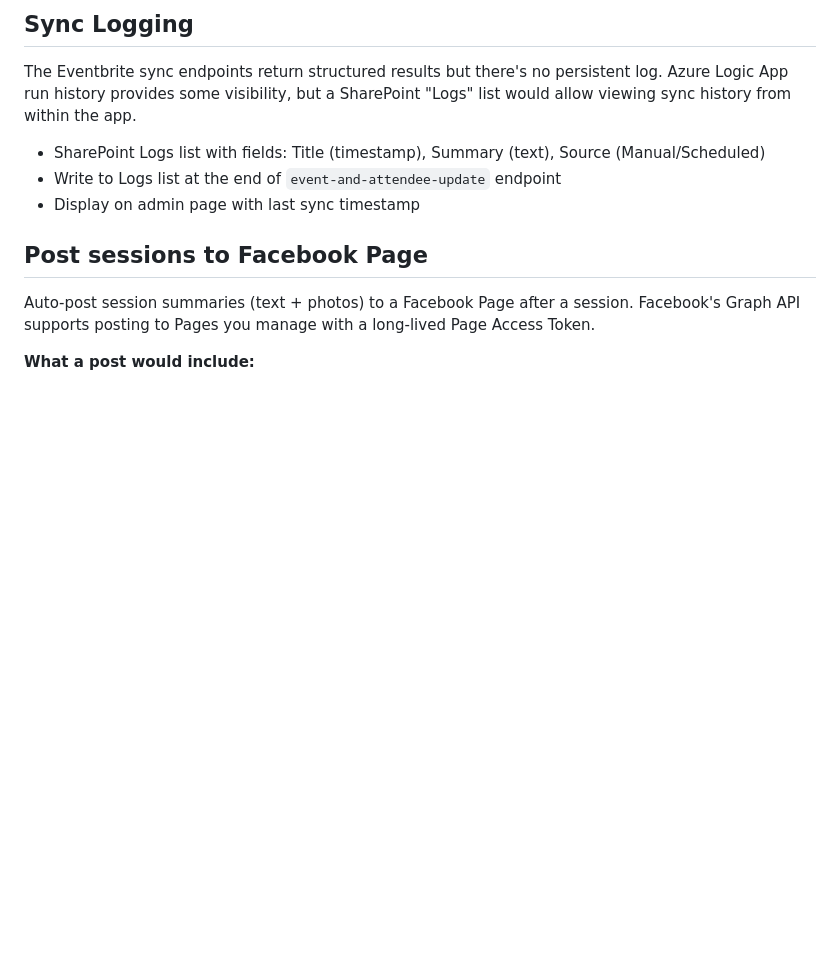
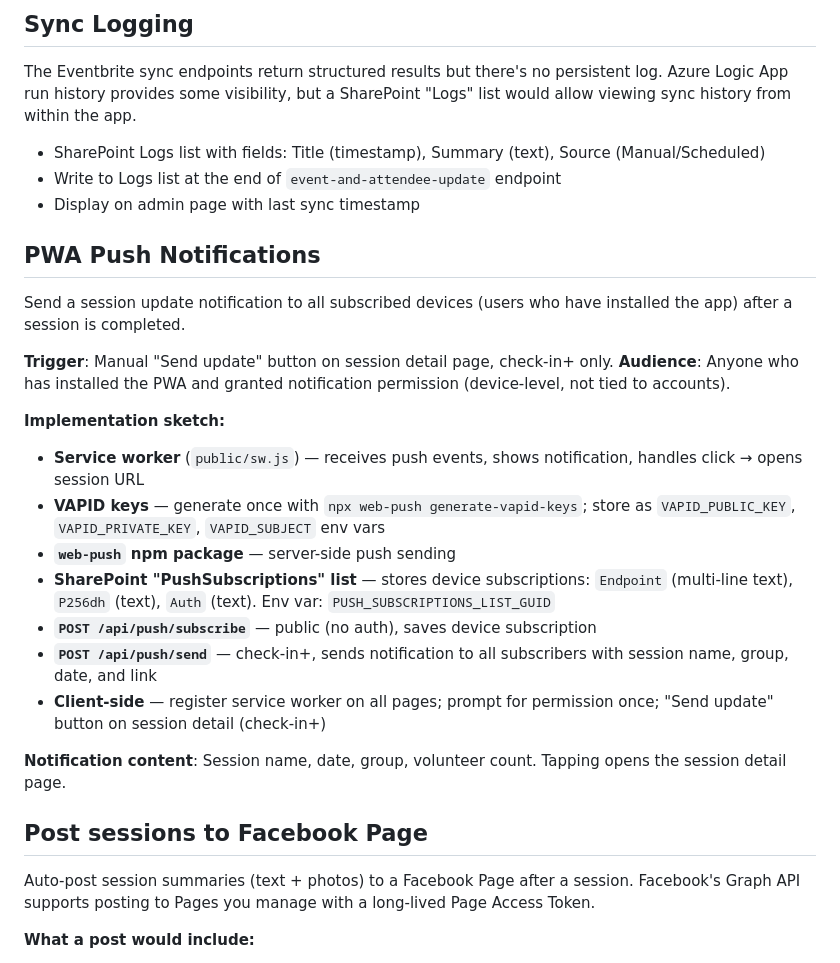
Before and after one commit to gothandy/dtv-tracker-app, a Markdown page: docs/todo.md, the part around the change. Rendered like a GitHub page; blank space fills up the shorter version.

Commit message:
Push notifications todo.

```diff
--- a/docs/todo.md
+++ b/docs/todo.md
@@ -53,6 +53,23 @@ The Eventbrite sync endpoints return structured results but there's no persisten
 - Write to Logs list at the end of `event-and-attendee-update` endpoint
 - Display on admin page with last sync timestamp
 
+## PWA Push Notifications
+Send a session update notification to all subscribed devices (users who have installed the app) after a session is completed.
+
+**Trigger**: Manual "Send update" button on session detail page, check-in+ only.
+**Audience**: Anyone who has installed the PWA and granted notification permission (device-level, not tied to accounts).
+
+**Implementation sketch:**
+- **Service worker** (`public/sw.js`) — receives push events, shows notification, handles click → opens session URL
+- **VAPID keys** — generate once with `npx web-push generate-vapid-keys`; store as `VAPID_PUBLIC_KEY`, `VAPID_PRIVATE_KEY`, `VAPID_SUBJECT` env vars
+- **`web-push` npm package** — server-side push sending
+- **SharePoint "PushSubscriptions" list** — stores device subscriptions: `Endpoint` (multi-line text), `P256dh` (text), `Auth` (text). Env var: `PUSH_SUBSCRIPTIONS_LIST_GUID`
+- **`POST /api/push/subscribe`** — public (no auth), saves device subscription
+- **`POST /api/push/send`** — check-in+, sends notification to all subscribers with session name, group, date, and link
+- **Client-side** — register service worker on all pages; prompt for permission once; "Send update" button on session detail (check-in+)
+
+**Notification content**: Session name, date, group, volunteer count. Tapping opens the session detail page.
+
 ## Post sessions to Facebook Page
 Auto-post session summaries (text + photos) to a Facebook Page after a session. Facebook's Graph API supports posting to Pages you manage with a long-lived Page Access Token.
 
```
